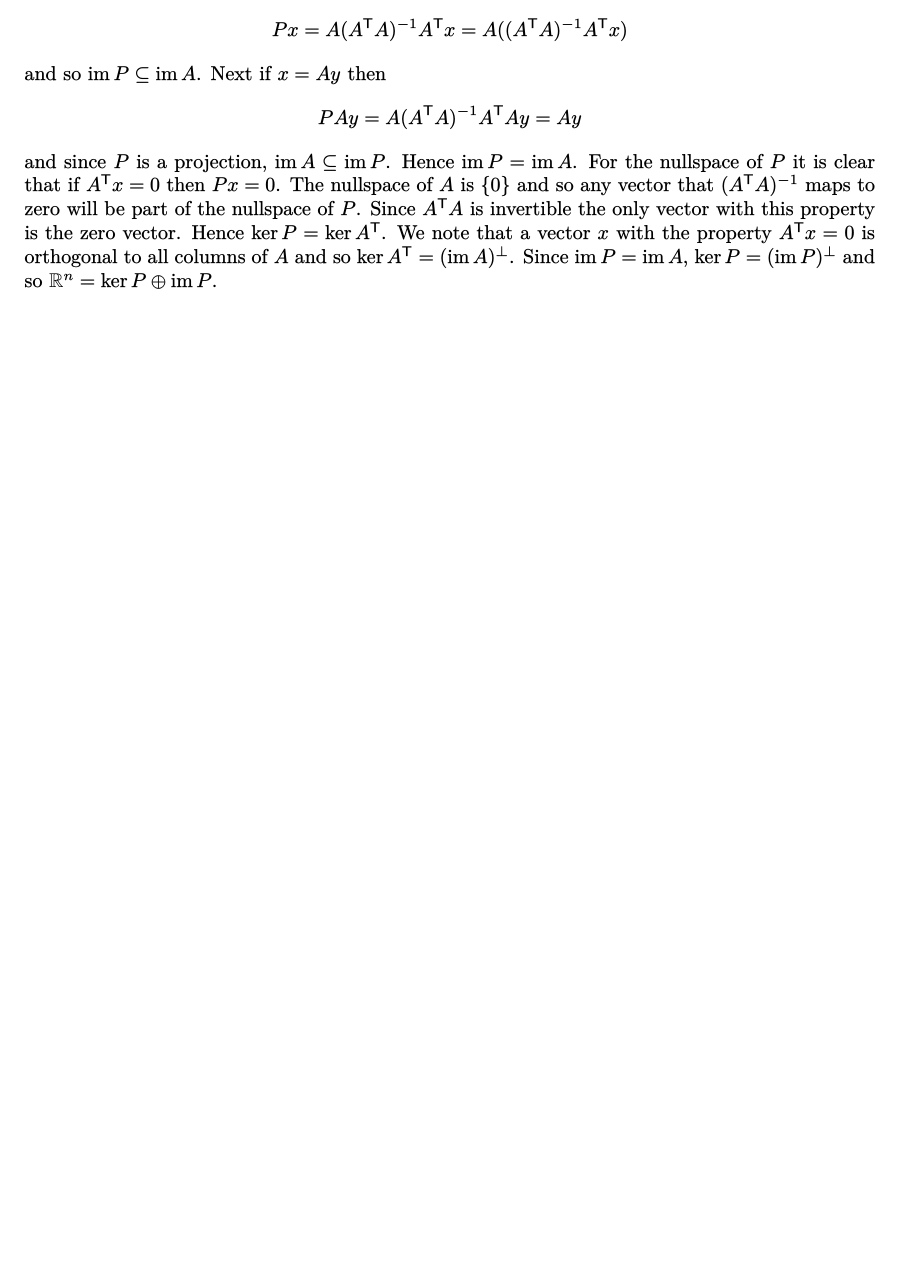
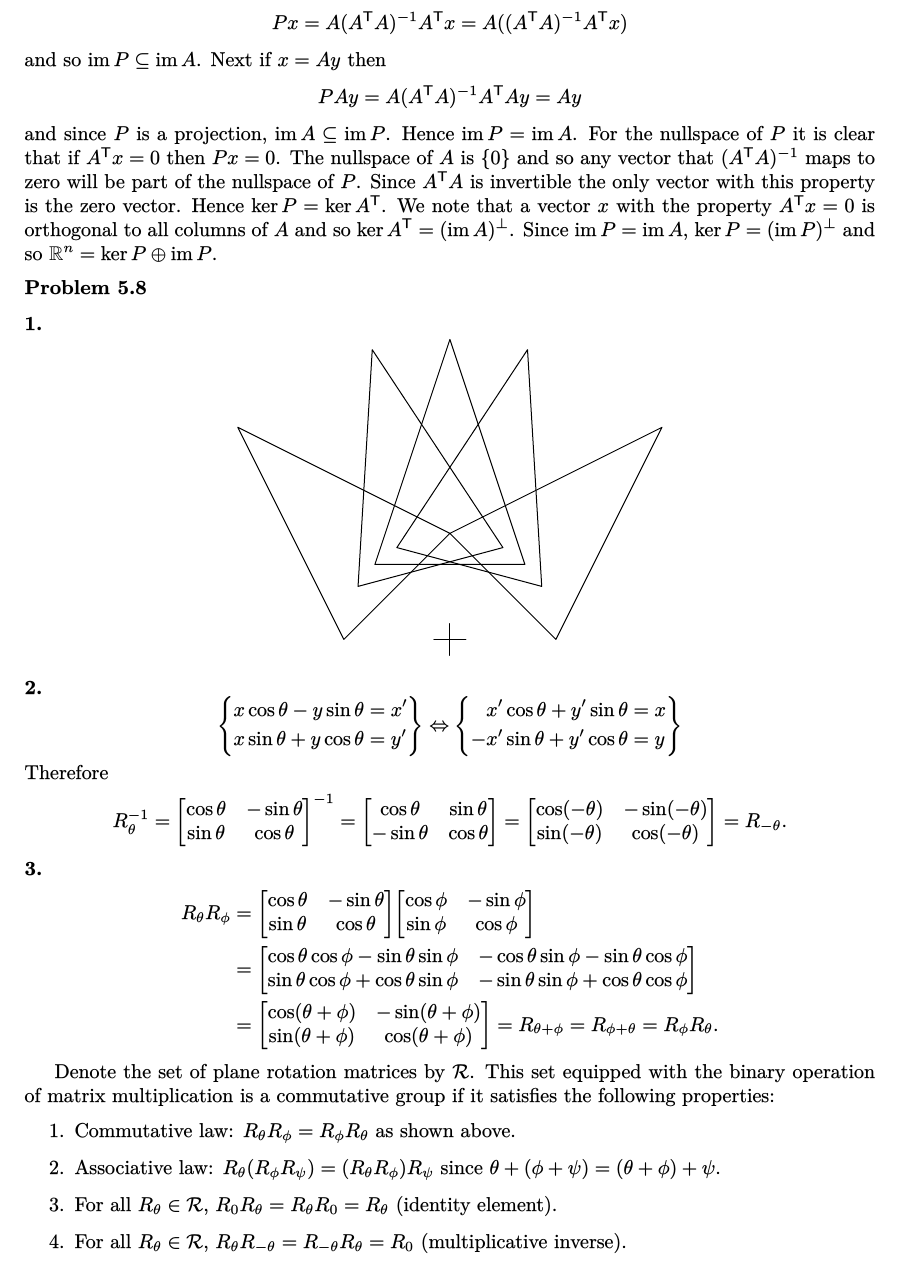
Before and after one commit to empeirikos/LinOpt, a LaTeX document (LinOpt.tex): part of page 42 of 42 before the commit and part of page 42 of 43 after it, cut so that both start at the same text, the shorter picture padded with empty space. The pictures show the PDF file LinOpt.pdf that the author committed with the source.

Commit message:
updated chapter 5

```diff
--- a/LinOpt.tex
+++ b/LinOpt.tex
@@ -170,6 +170,7 @@
 \newcommand{\V}{\mathsf{V}}
 
 \newcommand{\R}{\mathbb{R}}
+\newcommand{\cR}{\mathcal{R}}
 
 \newcommand{\vc}{\symbf{c}}
 \newcommand{\vw}{\symbf{w}}
@@ -2999,3 +3000,5 @@ with this property is the zero vector. Hence $\ker P = \ker A^\T$. We note that
 $A^\T x=0$ is orthogonal to all columns of $A$ and so $\ker A^\T = (\im A)^\perp$. Since $\im P = \im A$, $\ker P = (\im P)^\perp$
 and so $\R^n = \ker P \oplus \im P$.
 \end{problem}
+\begin{problem}
+\subno{1.}
@@ -3001,0 +3010,6 @@ and so $\R^n = \ker P \oplus \im P$.
+\subno{2.}
+\[
+\qty{
+\begin{aligned}
+  x\cos\theta  - y \sin\theta  & = x' \\
+  x\sin\theta  + y \cos\theta  & = y' \\
@@ -3001,0 +3021,16 @@ and so $\R^n = \ker P \oplus \im P$.
+  x' \cos\theta + y' \sin\theta & = x \\
+  -x' \sin\theta + y' \cos\theta & = y\\
+\end{aligned}
+}
+\]
+Therefore
+\[
+R_\theta^{-1}=
+\mqty[\cos\theta & - \sin\theta \\ \sin\theta & \cos\theta]^{-1}
+=
+\mqty[\cos\theta & \sin\theta \\ -\sin\theta & \cos\theta]=
+\mqty[\cos(-\theta) & - \sin(-\theta) \\ \sin(-\theta) & \cos(-\theta)]=R_{-\theta}.
+\]
+\subno{3.}
+\begin{align*}
+  R_\theta R_\phi & =
@@ -3002,3 +3045,17 @@ and so $\R^n = \ker P \oplus \im P$.
+    \sin(\theta+\phi) & \cos(\theta+\phi)
+  ] = R_{\theta+\phi} = R_{\phi+\theta} = R_\phi R_\theta.
+\end{align*}
+
+Denote the set of plane rotation matrices by $\cR$. This set equipped with the binary operation of matrix multiplication
+is a commutative group if it satisfies the following properties:
+\begin{enumerate}[1.]
+  \item Commutative law: $R_\theta  R_\phi = R_{\phi}  R_\theta $ as shown above.
+  \item Associative law:
+  $R_\theta (R_\phi  R_\psi) = (R_\theta  R_\phi) R_\psi$ since $\theta+(\phi+\psi)=(\theta+\phi)+\psi$.
+  \item For all $R_\theta \in \cR$, $R_0 R_\theta = R_\theta R_0 = R_\theta$ (identity element).
+  \item For all $R_\theta \in \cR$, $R_{\theta}R_{-\theta}=R_{-\theta}R_{\theta}=R_0$ (multiplicative inverse).
+\end{enumerate}
+\end{problem}
 \bibliographystyle{plainnat}
 \bibliography{LinOptRefs}
 \end{document}
```
Also changed, not shown: LinOpt.pdf, rotations.pdf (added), LinOpt.tex (18 more changed lines), 1 other file.
